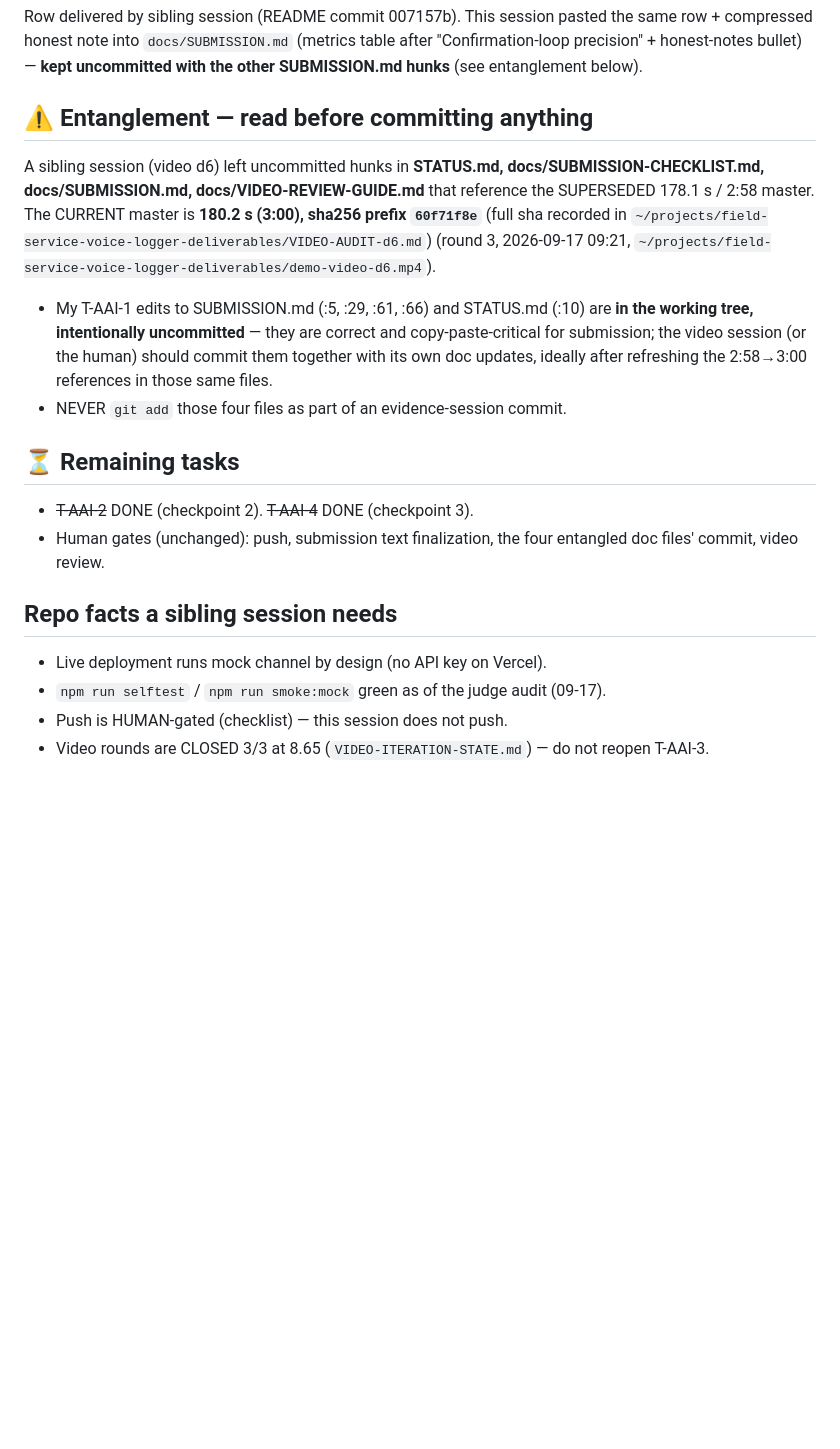
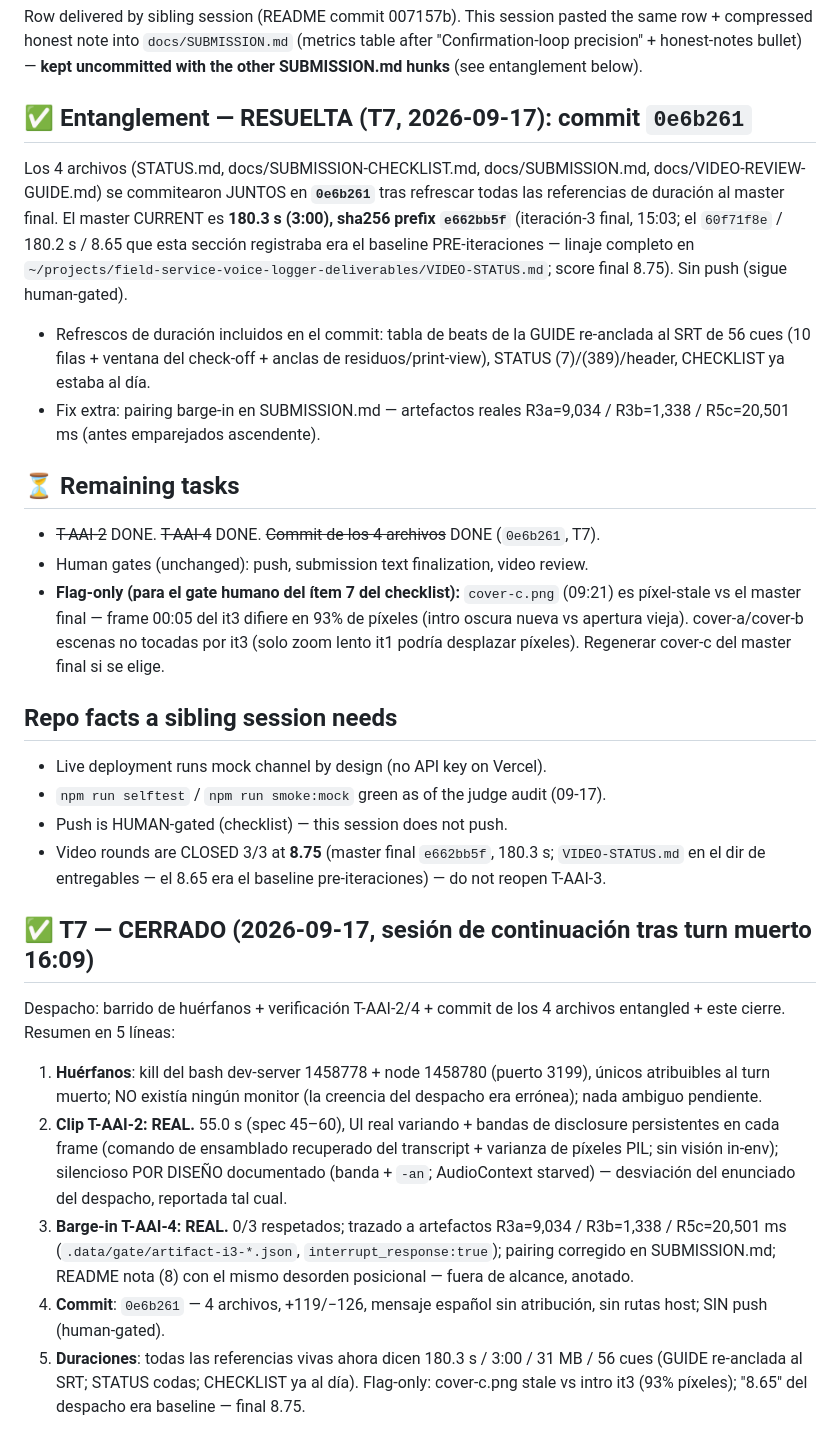
Before and after one commit to el-informatico/field-service-voice-logger, a Markdown page: RESUME-0917.md, the part around the change. Rendered like a GitHub page; blank space fills up the shorter version.

Commit message:
resume: T7 cerrado (entanglement resuelta en 0e6b261; master final e662bb5f/8.75; flag cover-c stale)

```diff
--- a/RESUME-0917.md
+++ b/RESUME-0917.md
@@ -72,32 +72,63 @@ the same row + compressed honest note into `docs/SUBMISSION.md` (metrics table
 after "Confirmation-loop precision" + honest-notes bullet) — **kept uncommitted
 with the other SUBMISSION.md hunks** (see entanglement below).
 
-## ⚠️ Entanglement — read before committing anything
+## ✅ Entanglement — RESUELTA (T7, 2026-09-17): commit `0e6b261`
 
-A sibling session (video d6) left uncommitted hunks in **STATUS.md,
-docs/SUBMISSION-CHECKLIST.md, docs/SUBMISSION.md, docs/VIDEO-REVIEW-GUIDE.md**
-that reference the SUPERSEDED 178.1 s / 2:58 master. The CURRENT master is
-**180.2 s (3:00), sha256 prefix `60f71f8e`** (full sha recorded in
-`~/projects/field-service-voice-logger-deliverables/VIDEO-AUDIT-d6.md`)
-(round 3, 2026-09-17 09:21, `~/projects/field-service-voice-logger-deliverables/demo-video-d6.mp4`).
+Los 4 archivos (STATUS.md, docs/SUBMISSION-CHECKLIST.md, docs/SUBMISSION.md,
+docs/VIDEO-REVIEW-GUIDE.md) se commitearon JUNTOS en **`0e6b261`** tras
+refrescar todas las referencias de duración al master final. El master
+CURRENT es **180.3 s (3:00), sha256 prefix `e662bb5f`** (iteración-3 final,
+15:03; el `60f71f8e` / 180.2 s / 8.65 que esta sección registraba era el
+baseline PRE-iteraciones — linaje completo en
+`~/projects/field-service-voice-logger-deliverables/VIDEO-STATUS.md`; score
+final 8.75). Sin push (sigue human-gated).
 
-- My T-AAI-1 edits to SUBMISSION.md (:5, :29, :61, :66) and STATUS.md (:10)
-  are **in the working tree, intentionally uncommitted** — they are correct
-  and copy-paste-critical for submission; the video session (or the human)
-  should commit them together with its own doc updates, ideally after
-  refreshing the 2:58→3:00 references in those same files.
-- NEVER `git add` those four files as part of an evidence-session commit.
+- Refrescos de duración incluidos en el commit: tabla de beats de la GUIDE
+  re-anclada al SRT de 56 cues (10 filas + ventana del check-off + anclas de
+  residuos/print-view), STATUS (7)/(389)/header, CHECKLIST ya estaba al día.
+- Fix extra: pairing barge-in en SUBMISSION.md — artefactos reales
+  R3a=9,034 / R3b=1,338 / R5c=20,501 ms (antes emparejados ascendente).
 
 ## ⏳ Remaining tasks
 
-- ~~T-AAI-2~~ DONE (checkpoint 2). ~~T-AAI-4~~ DONE (checkpoint 3).
-- Human gates (unchanged): push, submission text finalization, the four
-  entangled doc files' commit, video review.
+- ~~T-AAI-2~~ DONE. ~~T-AAI-4~~ DONE. ~~Commit de los 4 archivos~~ DONE
+  (`0e6b261`, T7).
+- Human gates (unchanged): push, submission text finalization, video review.
+- **Flag-only (para el gate humano del ítem 7 del checklist):** `cover-c.png`
+  (09:21) es píxel-stale vs el master final — frame 00:05 del it3 difiere en
+  93% de píxeles (intro oscura nueva vs apertura vieja). cover-a/cover-b
+  escenas no tocadas por it3 (solo zoom lento it1 podría desplazar píxeles).
+  Regenerar cover-c del master final si se elige.
 
 ## Repo facts a sibling session needs
 
 - Live deployment runs mock channel by design (no API key on Vercel).
 - `npm run selftest` / `npm run smoke:mock` green as of the judge audit (09-17).
 - Push is HUMAN-gated (checklist) — this session does not push.
-- Video rounds are CLOSED 3/3 at 8.65 (`VIDEO-ITERATION-STATE.md`) — do not
-  reopen T-AAI-3.
+- Video rounds are CLOSED 3/3 at **8.75** (master final `e662bb5f`, 180.3 s;
+  `VIDEO-STATUS.md` en el dir de entregables — el 8.65 era el baseline
+  pre-iteraciones) — do not reopen T-AAI-3.
+
+## ✅ T7 — CERRADO (2026-09-17, sesión de continuación tras turn muerto 16:09)
+
+Despacho: barrido de huérfanos + verificación T-AAI-2/4 + commit de los 4
+archivos entangled + este cierre. Resumen en 5 líneas:
+
+1. **Huérfanos**: kill del bash dev-server 1458778 + node 1458780 (puerto
+   3199), únicos atribuibles al turn muerto; NO existía ningún monitor (la
+   creencia del despacho era errónea); nada ambiguo pendiente.
+2. **Clip T-AAI-2: REAL.** 55.0 s (spec 45–60), UI real variando + bandas de
+   disclosure persistentes en cada frame (comando de ensamblado recuperado del
+   transcript + varianza de píxeles PIL; sin visión in-env); silencioso POR
+   DISEÑO documentado (banda + `-an`; AudioContext starved) — desviación del
+   enunciado del despacho, reportada tal cual.
+3. **Barge-in T-AAI-4: REAL.** 0/3 respetados; trazado a artefactos
+   R3a=9,034 / R3b=1,338 / R5c=20,501 ms (`.data/gate/artifact-i3-*.json`,
+   `interrupt_response:true`); pairing corregido en SUBMISSION.md; README
+   nota (8) con el mismo desorden posicional — fuera de alcance, anotado.
+4. **Commit**: `0e6b261` — 4 archivos, +119/−126, mensaje español sin
+   atribución, sin rutas host; SIN push (human-gated).
+5. **Duraciones**: todas las referencias vivas ahora dicen 180.3 s / 3:00 /
+   31 MB / 56 cues (GUIDE re-anclada al SRT; STATUS codas; CHECKLIST ya
+   al día). Flag-only: cover-c.png stale vs intro it3 (93% píxeles);
+   "8.65" del despacho era baseline — final 8.75.
```
